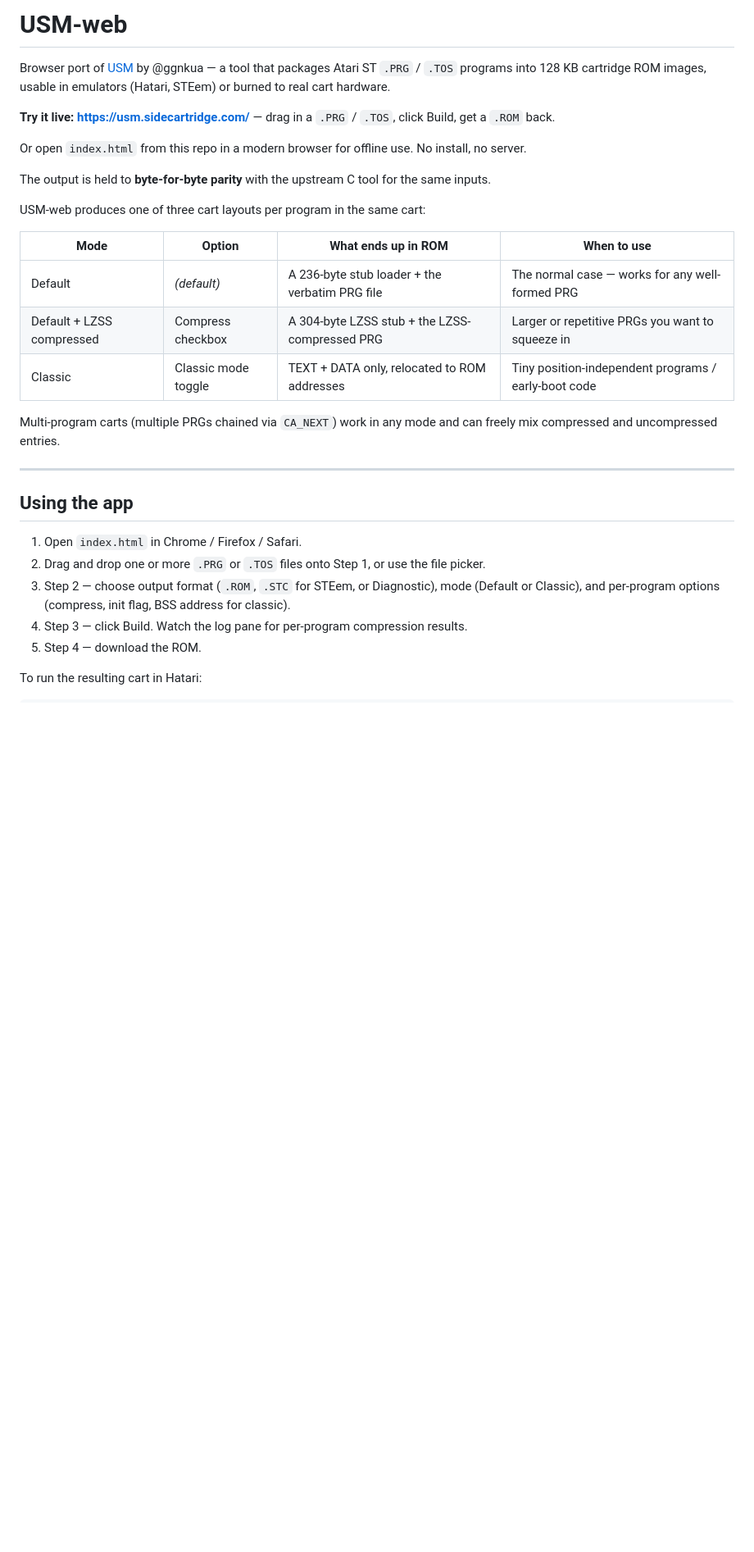
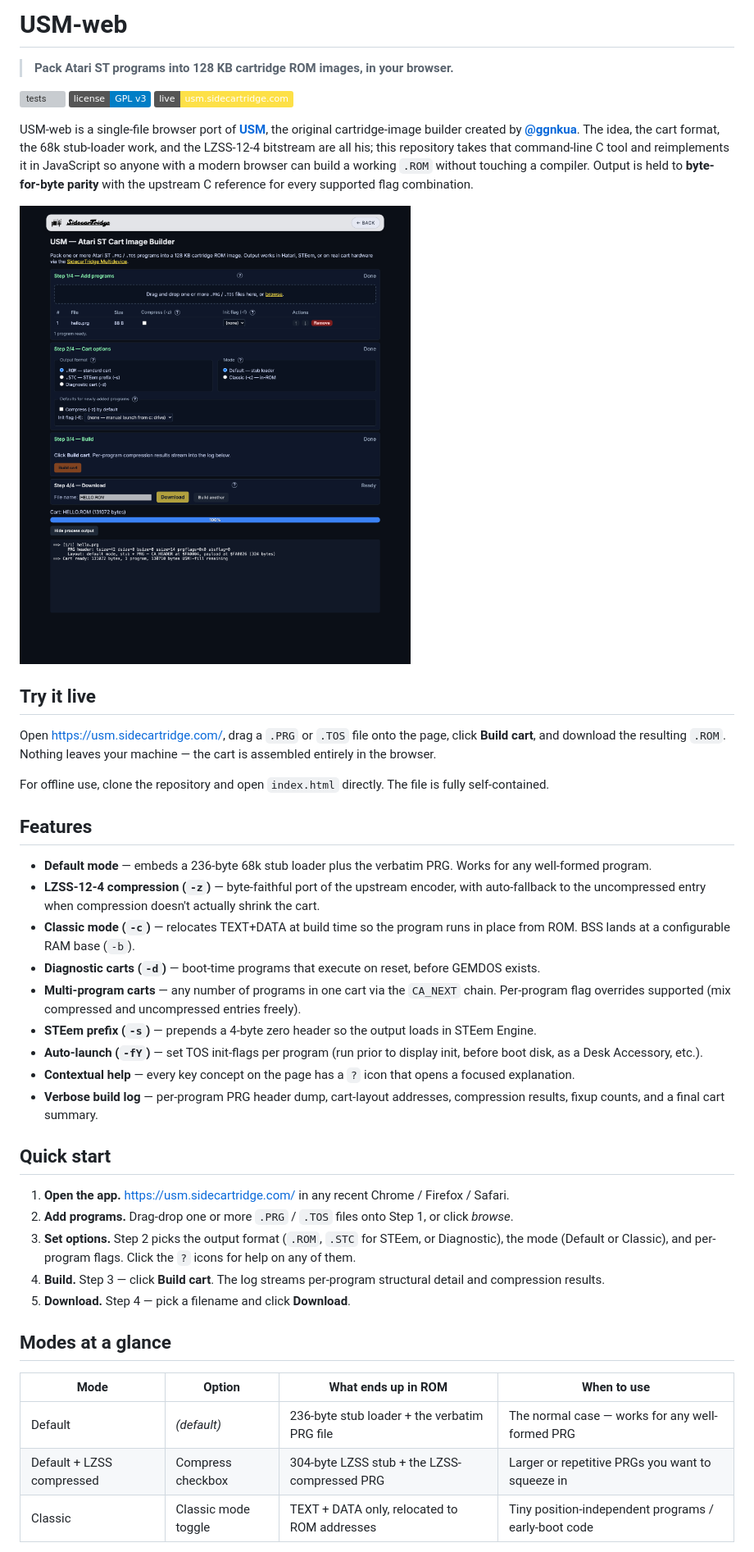
Before and after one commit to sidecartridge/USM-web, a Markdown page: README.md, the part around the change printed below. Shown: that part at 82% size. Drawn GitHub-style; pictures changed too: assets/screenshot.png (added); badges without logos; blank space fills up the shorter version; grey boxes are pictures that could not be loaded.

```diff
--- a/README.md
+++ b/README.md
@@ -1,33 +1,46 @@
-USM-web
-=======
+# USM-web
 
-Browser port of [USM](https://github.com/sidecartridge/USM) by @ggnkua — a tool that packages Atari ST `.PRG` / `.TOS` programs into 128 KB cartridge ROM images, usable in emulators (Hatari, STEem) or burned to real cart hardware.
+> **Pack Atari ST programs into 128 KB cartridge ROM images, in your browser.**
 
-**Try it live: <https://usm.sidecartridge.com/>** — drag in a `.PRG` / `.TOS`, click Build, get a `.ROM` back.
+[![tests](https://github.com/sidecartridge/USM-web/actions/workflows/test.yml/badge.svg)](https://github.com/sidecartridge/USM-web/actions/workflows/test.yml)
+[![license](https://img.shields.io/badge/license-GPL_v3-blue.svg)](LICENSE)
+[![live](https://img.shields.io/badge/live-usm.sidecartridge.com-fde047.svg)](https://usm.sidecartridge.com)
 
-Or open `index.html` from this repo in a modern browser for offline use. No install, no server.
+USM-web is a single-file browser port of [**USM**](https://github.com/sidecartridge/USM), the original cartridge-image builder created by [**@ggnkua**](https://github.com/ggnkua). The idea, the cart format, the 68k stub-loader work, and the LZSS-12-4 bitstream are all his; this repository takes that command-line C tool and reimplements it in JavaScript so anyone with a modern browser can build a working `.ROM` without touching a compiler. Output is held to **byte-for-byte parity** with the upstream C reference for every supported flag combination.
 
-The output is held to **byte-for-byte parity** with the upstream C tool for the same inputs.
+![USM-web in action](assets/screenshot.png)
 
-USM-web produces one of three cart layouts per program in the same cart:
+## Try it live
 
-| Mode                              | Option              | What ends up in ROM                                     | When to use                                              |
-| --------------------------------- | ------------------- | ------------------------------------------------------- | -------------------------------------------------------- |
-| Default                           | *(default)*         | A 236-byte stub loader + the verbatim PRG file          | The normal case — works for any well-formed PRG          |
-| Default + LZSS compressed         | Compress checkbox   | A 304-byte LZSS stub + the LZSS-compressed PRG          | Larger or repetitive PRGs you want to squeeze in         |
-| Classic                           | Classic mode toggle | TEXT + DATA only, relocated to ROM addresses            | Tiny position-independent programs / early-boot code     |
+Open <https://usm.sidecartridge.com/>, drag a `.PRG` or `.TOS` file onto the page, click **Build cart**, and download the resulting `.ROM`. Nothing leaves your machine — the cart is assembled entirely in the browser.
 
-Multi-program carts (multiple PRGs chained via `CA_NEXT`) work in any mode and can freely mix compressed and uncompressed entries.
+For offline use, clone the repository and open `index.html` directly. The file is fully self-contained.
 
----
+## Features
 
-Using the app
--------------
+- **Default mode** — embeds a 236-byte 68k stub loader plus the verbatim PRG. Works for any well-formed program.
+- **LZSS-12-4 compression (`-z`)** — byte-faithful port of the upstream encoder, with auto-fallback to the uncompressed entry when compression doesn't actually shrink the cart.
+- **Classic mode (`-c`)** — relocates TEXT+DATA at build time so the program runs in place from ROM. BSS lands at a configurable RAM base (`-b`).
+- **Diagnostic carts (`-d`)** — boot-time programs that execute on reset, before GEMDOS exists.
+- **Multi-program carts** — any number of programs in one cart via the `CA_NEXT` chain. Per-program flag overrides supported (mix compressed and uncompressed entries freely).
+- **STEem prefix (`-s`)** — prepends a 4-byte zero header so the output loads in STEem Engine.
+- **Auto-launch (`-fY`)** — set TOS init-flags per program (run prior to display init, before boot disk, as a Desk Accessory, etc.).
+- **Contextual help** — every key concept on the page has a `?` icon that opens a focused explanation.
+- **Verbose build log** — per-program PRG header dump, cart-layout addresses, compression results, fixup counts, and a final cart summary.
 
-1. Open `index.html` in Chrome / Firefox / Safari.
-2. Drag and drop one or more `.PRG` or `.TOS` files onto Step 1, or use the file picker.
-3. Step 2 — choose output format (`.ROM`, `.STC` for STEem, or Diagnostic), mode (Default or Classic), and per-program options (compress, init flag, BSS address for classic).
-4. Step 3 — click Build. Watch the log pane for per-program compression results.
-5. Step 4 — download the ROM.
+## Quick start
 
-To run the resulting cart in Hatari:
+1. **Open the app.** <https://usm.sidecartridge.com/> in any recent Chrome / Firefox / Safari.
+2. **Add programs.** Drag-drop one or more `.PRG` / `.TOS` files onto Step 1, or click *browse*.
+3. **Set options.** Step 2 picks the output format (`.ROM`, `.STC` for STEem, or Diagnostic), the mode (Default or Classic), and per-program flags. Click the `?` icons for help on any of them.
+4. **Build.** Step 3 — click **Build cart**. The log streams per-program structural detail and compression results.
+5. **Download.** Step 4 — pick a filename and click **Download**.
+
+## Modes at a glance
+
+| Mode                       | Option              | What ends up in ROM                                  | When to use                                              |
+| -------------------------- | ------------------- | ---------------------------------------------------- | -------------------------------------------------------- |
+| Default                    | *(default)*         | 236-byte stub loader + the verbatim PRG file         | The normal case — works for any well-formed PRG          |
+| Default + LZSS compressed  | Compress checkbox   | 304-byte LZSS stub + the LZSS-compressed PRG         | Larger or repetitive PRGs you want to squeeze in         |
+| Classic                    | Classic mode toggle | TEXT + DATA only, relocated to ROM addresses         | Tiny position-independent programs / early-boot code     |
+
```
Also changed, not shown: other parts of README.md (+32 -33 lines).
